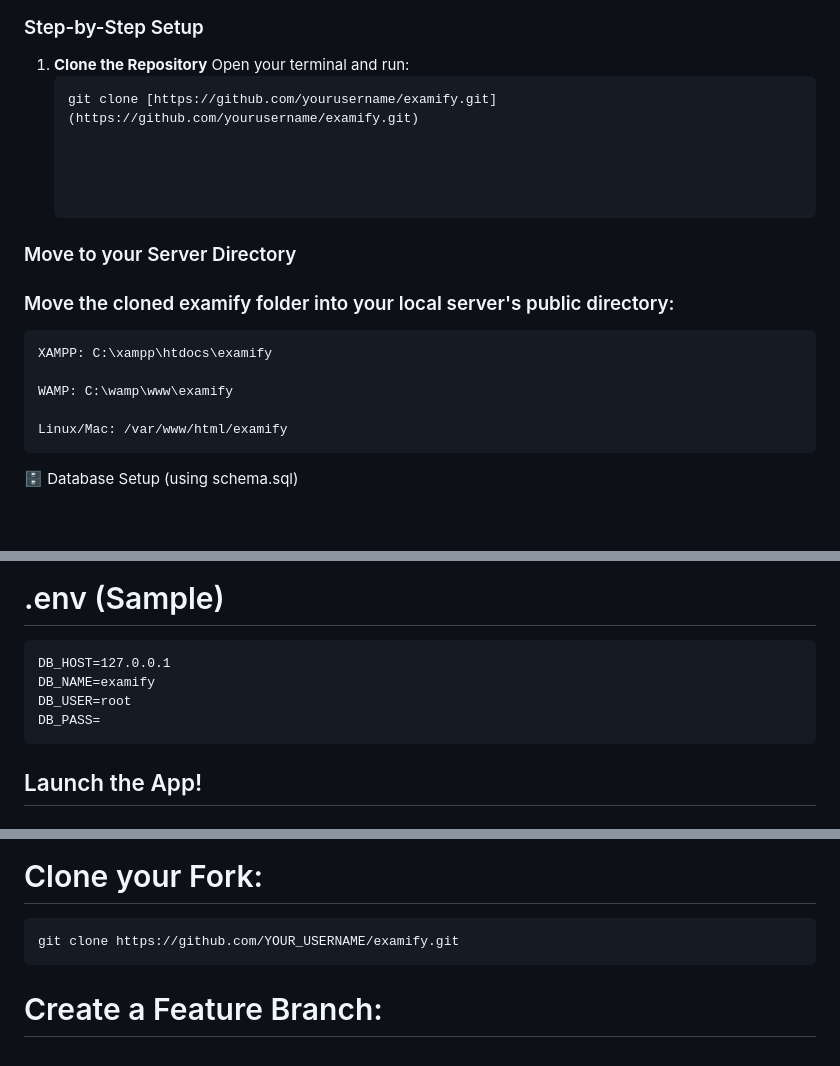
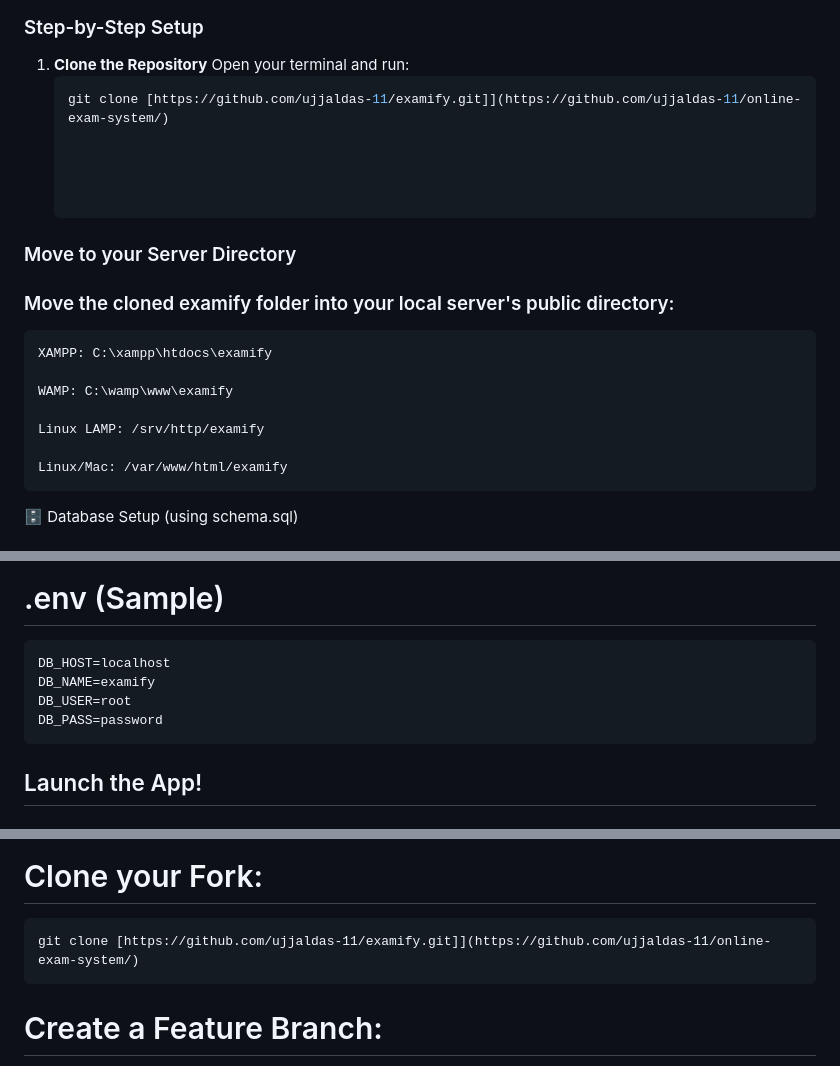
Before and after one commit to ujjaldas-11/online-exam-system, a Markdown page: README.md, 3 parts joined by grey strips. Drawn GitHub-style; blank space fills up the shorter version.

````diff
--- a/README.md
+++ b/README.md
@@ -41,7 +41,7 @@ You need a local server environment that supports PHP and MySQL. We recommend in
 1. **Clone the Repository**
    Open your terminal and run:
    ```bash
-   git clone [https://github.com/yourusername/examify.git](https://github.com/yourusername/examify.git)
+   git clone [https://github.com/ujjaldas-11/examify.git]](https://github.com/ujjaldas-11/online-exam-system/)
 
 
 
@@ -52,6 +52,8 @@ You need a local server environment that supports PHP and MySQL. We recommend in
     XAMPP: C:\xampp\htdocs\examify
 
     WAMP: C:\wamp\www\examify
+
+    Linux LAMP: /srv/http/examify
 
     Linux/Mac: /var/www/html/examify
 
@@ -110,10 +112,10 @@ This project uses a configuration file to securely manage database credentials.
 ### env file setup
 
 # .env (Sample)
-    DB_HOST=127.0.0.1
+    DB_HOST=localhost
     DB_NAME=examify
     DB_USER=root
-    DB_PASS=
+    DB_PASS=password
 
 ## Launch the App!
 ## Open your browser and navigate to:
@@ -129,7 +131,8 @@ This project uses a configuration file to securely manage database credentials.
 
   # Clone your Fork:
 
-    git clone https://github.com/YOUR_USERNAME/examify.git
+    git clone [https://github.com/ujjaldas-11/examify.git]](https://github.com/ujjaldas-11/online-exam-system/)
+
 
   # Create a Feature Branch:
   Bash
````
Also changed, not shown: other parts of README.md (+8 -8 lines).
